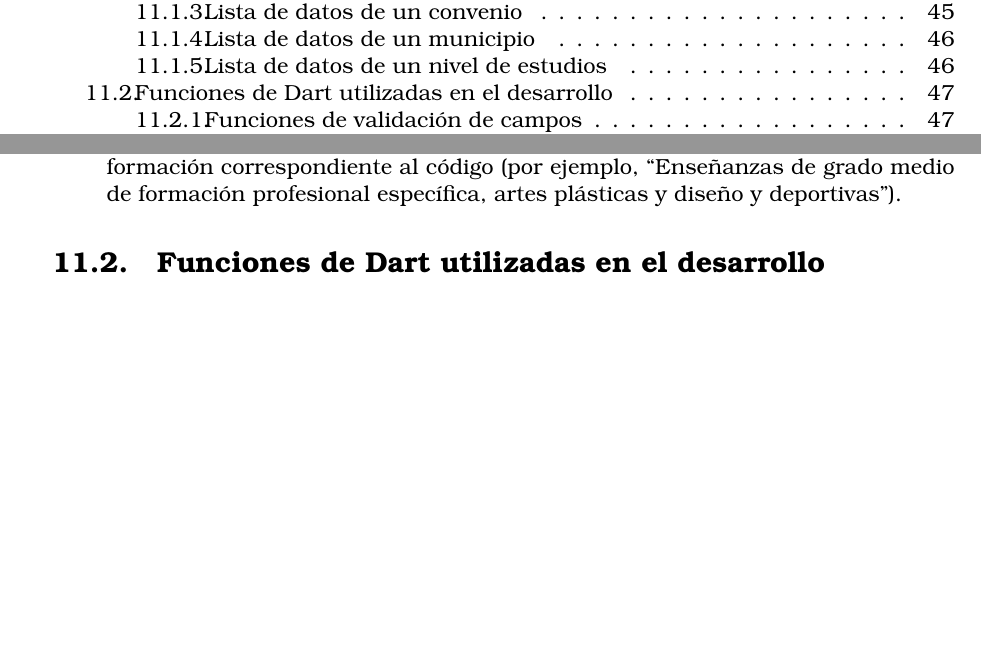
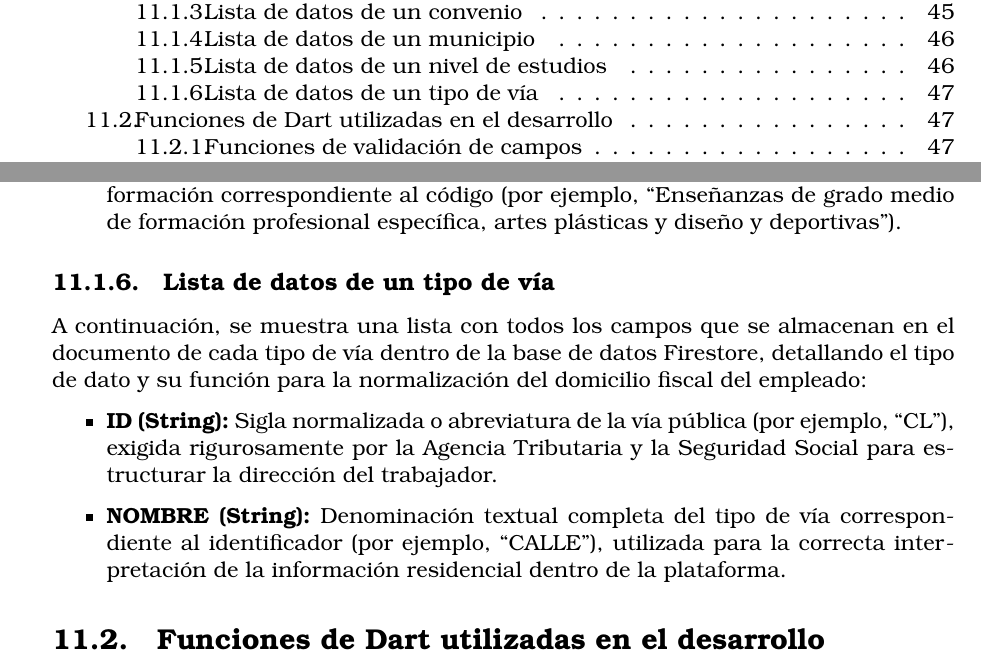
Before and after one commit to alejandrogibanez/TFG, a LaTeX thesis (tfg_etsiinf_AlejandroGarciaIbanez.tex, which reads secciones/19_Anexos.tex): two parts of pages 8 and 55 of 62, joined at a grey line, cut so that both start at the same text, the shorter picture padded with empty space. Compiled offline with pdfLaTeX.

Commit message:
Commit automático: 04/06/2026 a las 21:28

```diff
--- a/secciones/19_Anexos.tex
+++ b/secciones/19_Anexos.tex
@@ -112,7 +112,12 @@ A continuación, se muestra una lista con todos los campos que se almacenan en e
     \item \textbf{Titulo (String):} Descripción literal completa y reglamentaria de la titulación o la formación correspondiente al código (por ejemplo, ``Enseñanzas de grado medio de formación profesional específica, artes plásticas y diseño y deportivas'').
 \end{itemize}
 
-
+\subsection{Lista de datos de un tipo de vía}
+A continuación, se muestra una lista con todos los campos que se almacenan en el documento de cada tipo de vía dentro de la base de datos Firestore, detallando el tipo de dato y su función para la normalización del domicilio fiscal del empleado:
+\begin{itemize}
+    \item \textbf{ID (String):} Sigla normalizada o abreviatura de la vía pública (por ejemplo, ``CL''), exigida rigurosamente por la Agencia Tributaria y la Seguridad Social para estructurar la dirección del trabajador.
+    \item \textbf{NOMBRE (String):} Denominación textual completa del tipo de vía correspondiente al identificador (por ejemplo, ``CALLE''), utilizada para la correcta interpretación de la información residencial dentro de la plataforma.
+\end{itemize}
 
 
 
```
